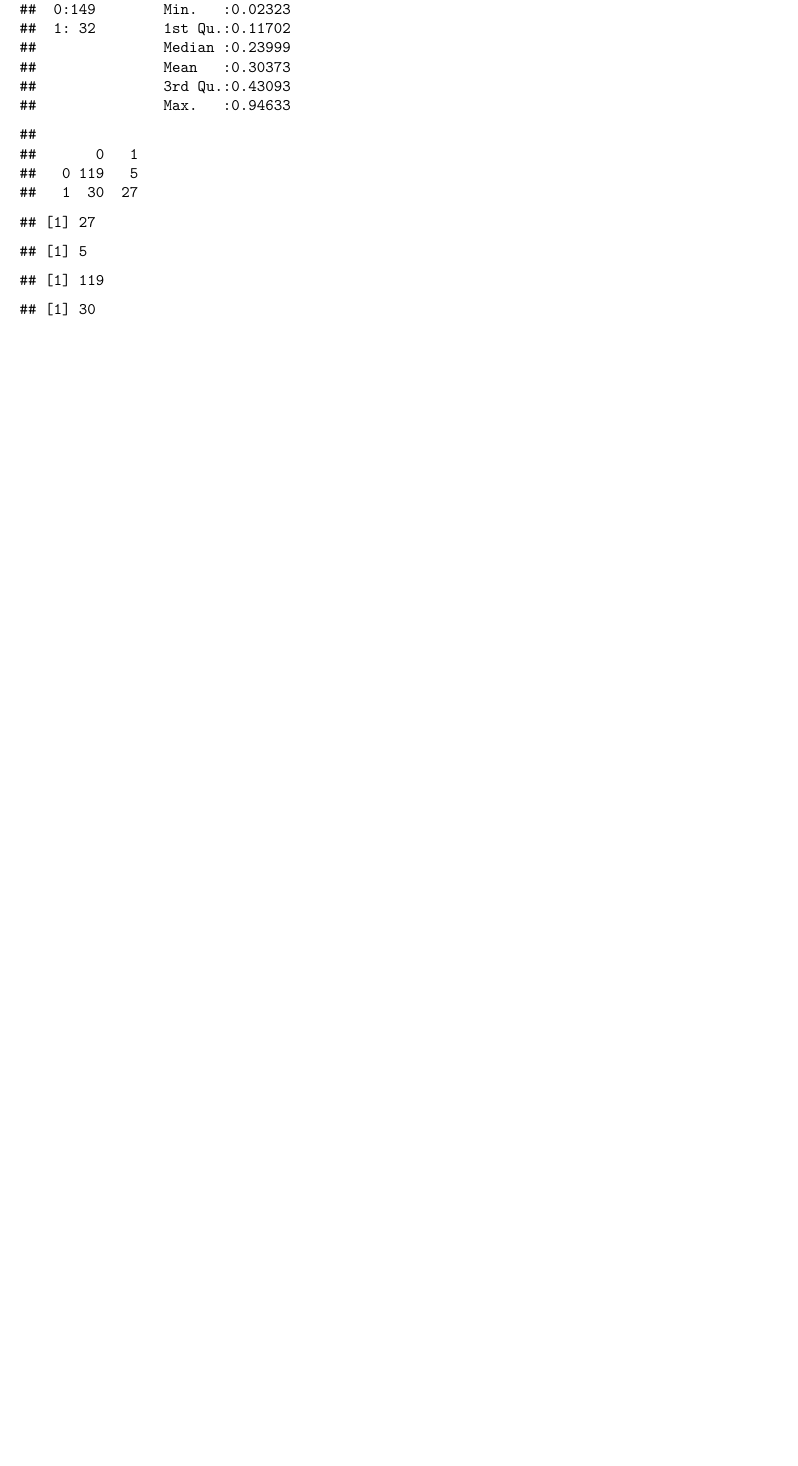
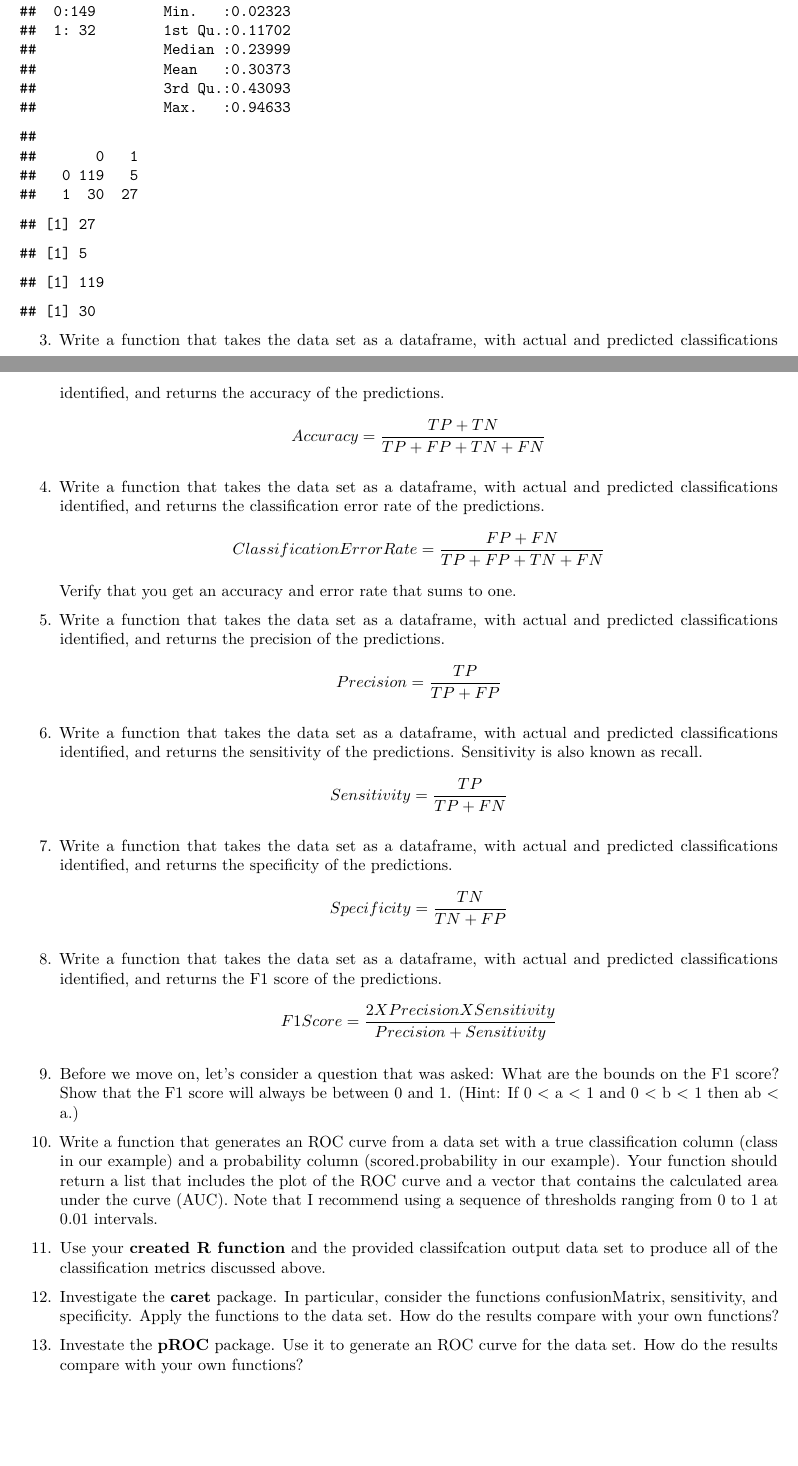
Before and after one commit to Nguyver/DATA621, an R Markdown document (HW2/CT4-HW2.Rmd): part of the page before the commit and two parts of pages 1 and 2 of 2 after it, the two joined at a grey line, cut so that both start at the same text, the shorter picture padded with empty space. Rendered offline with R 4.5, knitr and Pandoc, then LaTeX, with nearby package versions.

Commit message:
added the rest of the questions

````diff
--- a/HW2/CT4-HW2.Rmd
+++ b/HW2/CT4-HW2.Rmd
@@ -37,5 +37,69 @@ sum(class.df$class != class.df$scored.class & class.df$class ==0)
 
 sum(class.df$class == class.df$scored.class & class.df$class ==0)
 sum(class.df$class != class.df$scored.class & class.df$class ==1)
+```
+
+3. Write a function that takes the data set as a dataframe, with actual and predicted classifications identified, and returns the accuracy of the predictions.
+$$Accuracy = \frac{TP+TN}{TP+FP+TN+FN}$$
+```{r}
 
 ```
+
+4. Write a function that takes the data set as a dataframe, with actual and predicted classifications identified, and returns the classification error rate of the predictions.
+$$Classification Error Rate = \frac{FP+FN}{TP+FP+TN+FN}$$
+Verify that you get an accuracy and error rate that sums to one.
+```{r}
+
+```
+
+5. Write a function that takes the data set as a dataframe, with actual and predicted classifications identified, and returns the precision of the predictions.
+$$Precision = \frac{TP}{TP+FP}$$
+
+```{r}
+
+```
+
+6. Write a function that takes the data set as a dataframe, with actual and predicted classifications identified, and returns the sensitivity of the predictions. Sensitivity is also known as recall.
+$$Sensitivity = \frac{TP}{TP+FN}$$
+```{r}
+
+```
+
+7. Write a function that takes the data set as a dataframe, with actual and predicted classifications identified, and returns the specificity of the predictions.
+$$Specificity = \frac{TN}{TN+FP}$$
+```{r}
+
+```
+
+8. Write a function that takes the data set as a dataframe, with actual and predicted classifications identified, and returns the F1 score of the predictions.
+$$F1 Score = \frac{2 X Precision X Sensitivity}{Precision + Sensitivity}$$
+```{r}
+
+```
+
+9. Before we move on, let's consider a question that was asked: What are the bounds on the F1 score? Show that the F1 score will always be between 0 and 1. (Hint: If 0 < a < 1 and 0 < b < 1 then ab < a.)
+```{r}
+
+```
+
+10. Write a function that generates an ROC curve from a data set with a true classification column (class in our example) and a probability column (scored.probability in our example). Your function should return a list that  includes  the  plot  of  the  ROC  curve  and  a  vector  that  contains  the  calculated  area  under  the  curve (AUC). Note that I recommend using a sequence of thresholds ranging from 0 to 1 at 0.01 intervals.
+
+```{r}
+
+```
+
+11. Use your **created R function** and the provided classifcation output data set to produce all of the classification metrics discussed above.
+```{r}
+
+```
+
+12. Investigate the **caret** package. In particular, consider the functions confusionMatrix, sensitivity, and specificity. Apply the functions to the data set. How do the results compare with your own functions?
+```{r}
+
+```
+
+13. Investate the **pROC** package. Use it to generate an ROC curve for the data set. How do the results compare with your own functions?
+
+```{r}
+
+```
````
Also changed, not shown: HW2/CT4-HW2.Rmd (6 more changed lines).
